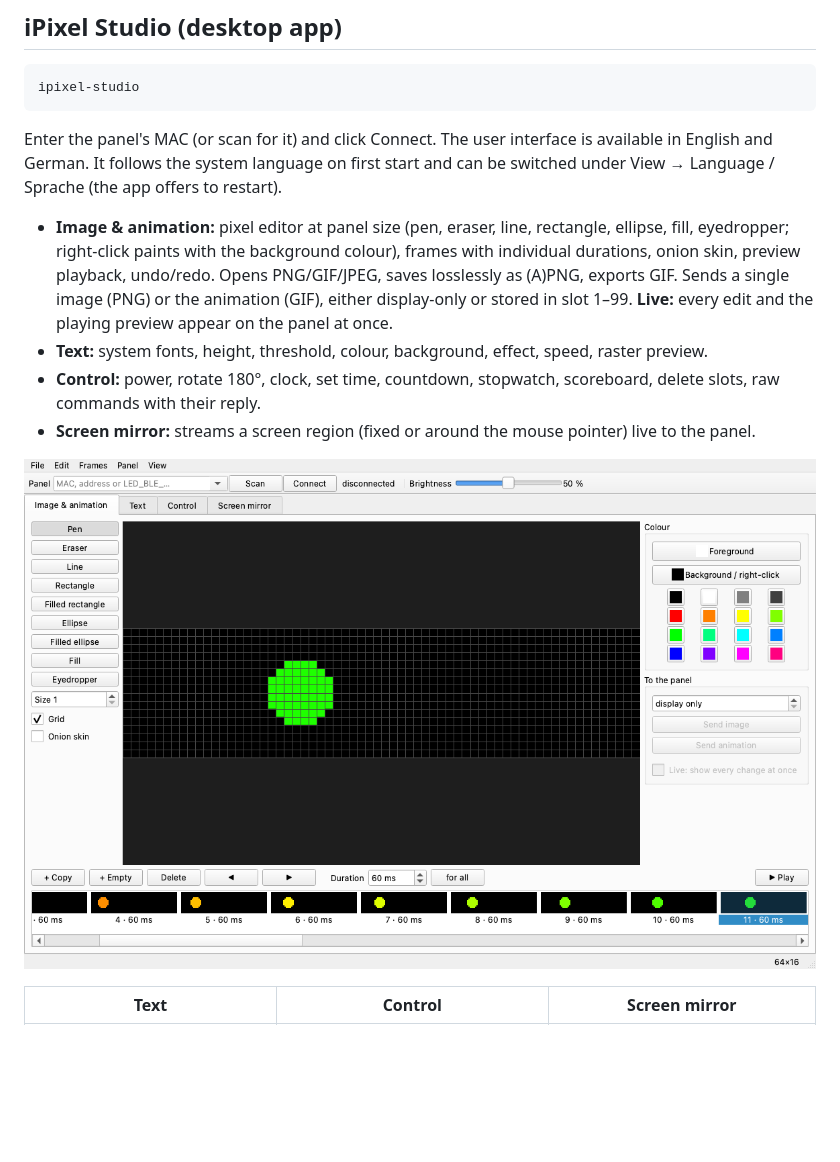
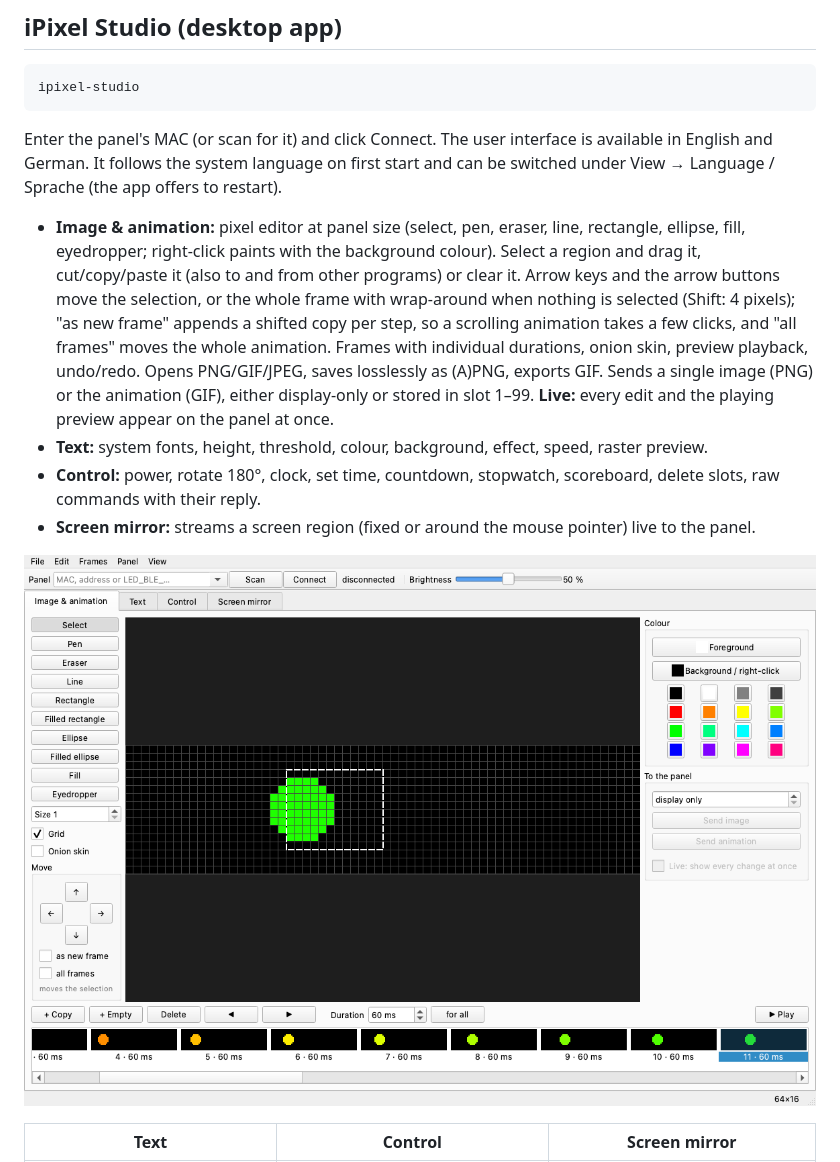
Before and after one commit to ninharp/ipixel_qt, a Markdown page: README.md, the part around the change. Drawn GitHub-style; pictures changed too: docs/screenshots/editor-en.png; blank space fills up the shorter version.

```diff
--- a/README.md
+++ b/README.md
@@ -113,8 +113,12 @@ ipixel-studio
 Enter the panel's MAC (or scan for it) and click Connect. The user interface is available in English and German. It follows the system language on first
 start and can be switched under View → Language / Sprache (the app offers to restart).
 
-- **Image & animation:** pixel editor at panel size (pen, eraser, line, rectangle, ellipse,
-  fill, eyedropper; right-click paints with the background colour), frames with individual
+- **Image & animation:** pixel editor at panel size (select, pen, eraser, line, rectangle,
+  ellipse, fill, eyedropper; right-click paints with the background colour). Select a region and
+  drag it, cut/copy/paste it (also to and from other programs) or clear it. Arrow keys and the
+  arrow buttons move the selection, or the whole frame with wrap-around when nothing is
+  selected (Shift: 4 pixels); "as new frame" appends a shifted copy per step, so a scrolling
+  animation takes a few clicks, and "all frames" moves the whole animation. Frames with individual
   durations, onion skin, preview playback, undo/redo. Opens PNG/GIF/JPEG, saves losslessly as
   (A)PNG, exports GIF. Sends a single image (PNG) or the animation (GIF), either display-only or
   stored in slot 1–99. **Live:** every edit and the playing preview appear on the panel at once.
```
Also changed, not shown: docs/screenshots/editor.png, 6 other files.
